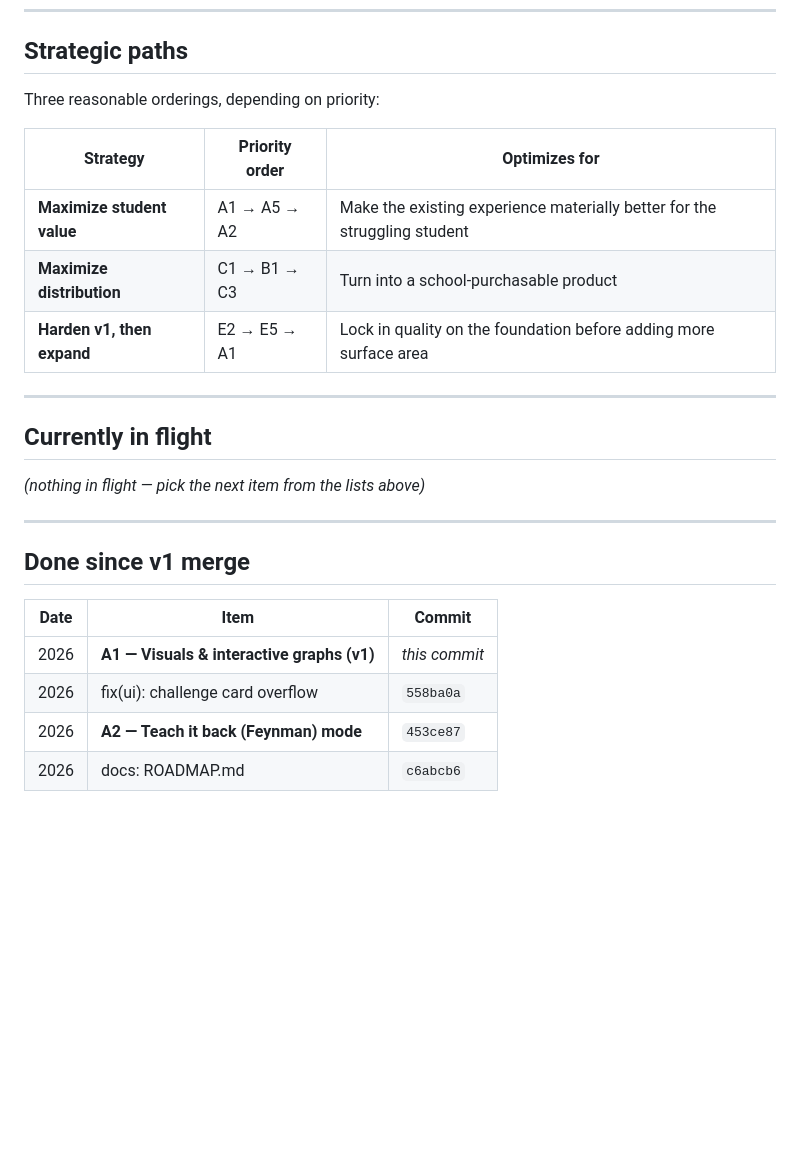
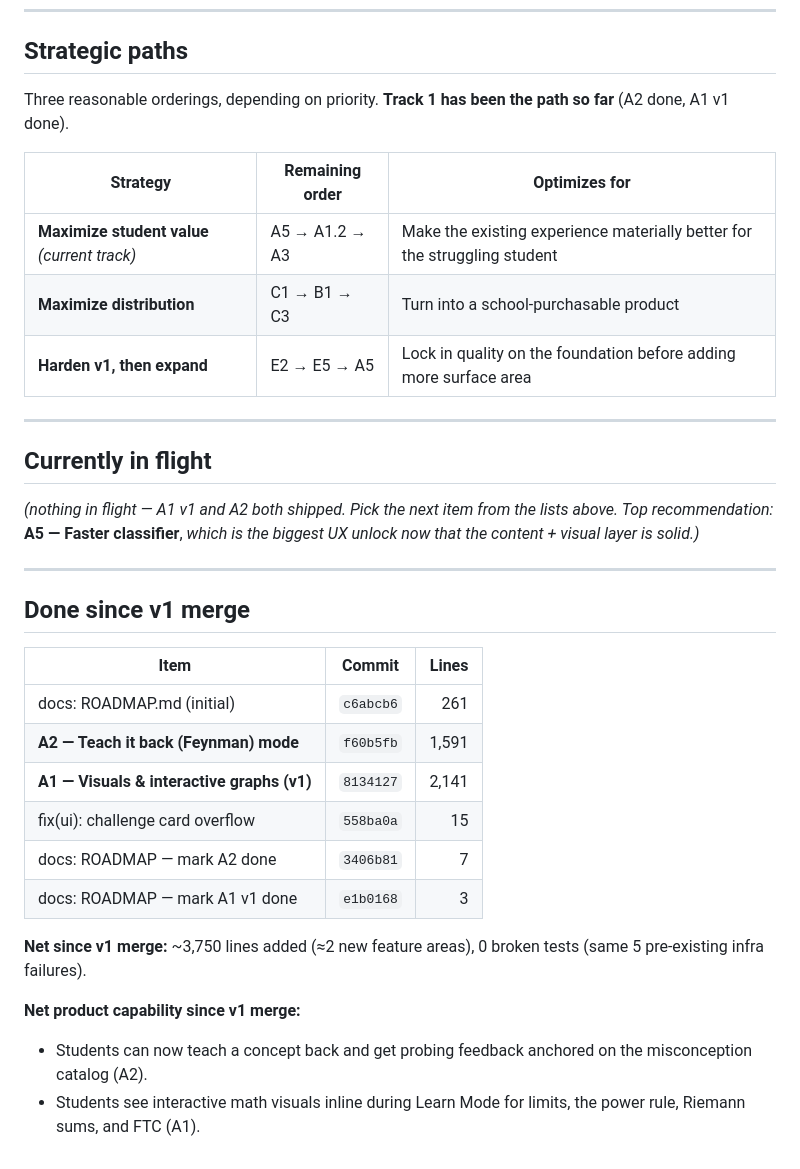
Before and after one commit to meghahonna/CalcuLearn, a Markdown page: ROADMAP.md, the part around one of its changes. Drawn GitHub-style; blank space fills up the shorter version.

```diff
--- a/ROADMAP.md
+++ b/ROADMAP.md
@@ -240,27 +270,41 @@ before piling on more features.
 
 ## Strategic paths
 
-Three reasonable orderings, depending on priority:
+Three reasonable orderings, depending on priority. **Track 1 has been
+the path so far** (A2 done, A1 v1 done).
 
-| Strategy | Priority order | Optimizes for |
+| Strategy | Remaining order | Optimizes for |
 |---|---|---|
-| **Maximize student value** | A1 → A5 → A2 | Make the existing experience materially better for the struggling student |
+| **Maximize student value** _(current track)_ | A5 → A1.2 → A3 | Make the existing experience materially better for the struggling student |
 | **Maximize distribution** | C1 → B1 → C3 | Turn into a school-purchasable product |
-| **Harden v1, then expand** | E2 → E5 → A1 | Lock in quality on the foundation before adding more surface area |
+| **Harden v1, then expand** | E2 → E5 → A5 | Lock in quality on the foundation before adding more surface area |
 
 ---
 
 ## Currently in flight
 
-_(nothing in flight — pick the next item from the lists above)_
+_(nothing in flight — A1 v1 and A2 both shipped. Pick the next item
+from the lists above. Top recommendation:_ **A5 — Faster classifier**, _which
+is the biggest UX unlock now that the content + visual layer is solid.)_
 
 ---
 
 ## Done since v1 merge
 
-| Date | Item | Commit |
-|---|---|---|
-| 2026 | **A1 — Visuals & interactive graphs (v1)** | _this commit_ |
-| 2026 | fix(ui): challenge card overflow | `558ba0a` |
-| 2026 | **A2 — Teach it back (Feynman) mode** | `453ce87` |
-| 2026 | docs: ROADMAP.md | `c6abcb6` |
+| Item | Commit | Lines |
+|---|---|---:|
+| docs: ROADMAP.md (initial) | `c6abcb6` | 261 |
+| **A2 — Teach it back (Feynman) mode** | `f60b5fb` | 1,591 |
+| **A1 — Visuals & interactive graphs (v1)** | `8134127` | 2,141 |
+| fix(ui): challenge card overflow | `558ba0a` | 15 |
+| docs: ROADMAP — mark A2 done | `3406b81` | 7 |
+| docs: ROADMAP — mark A1 v1 done | `e1b0168` | 3 |
+
+**Net since v1 merge:** ~3,750 lines added (≈2 new feature areas), 0
+broken tests (same 5 pre-existing infra failures).
+
+**Net product capability since v1 merge:**
+- Students can now teach a concept back and get probing feedback
+  anchored on the misconception catalog (A2).
+- Students see interactive math visuals inline during Learn Mode for
+  limits, the power rule, Riemann sums, and FTC (A1).
```
Also changed, not shown: other parts of ROADMAP.md (+42 -12 lines).
